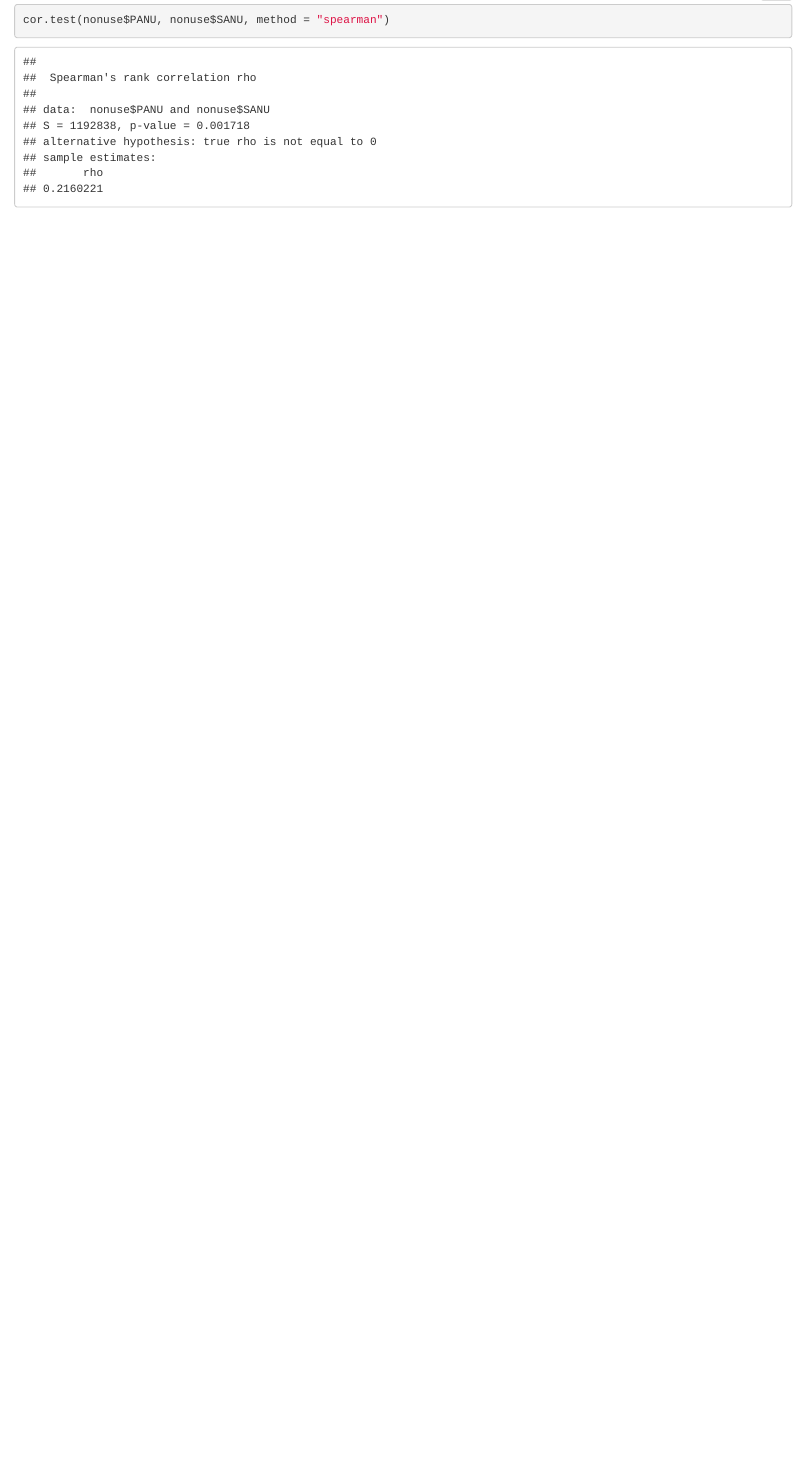
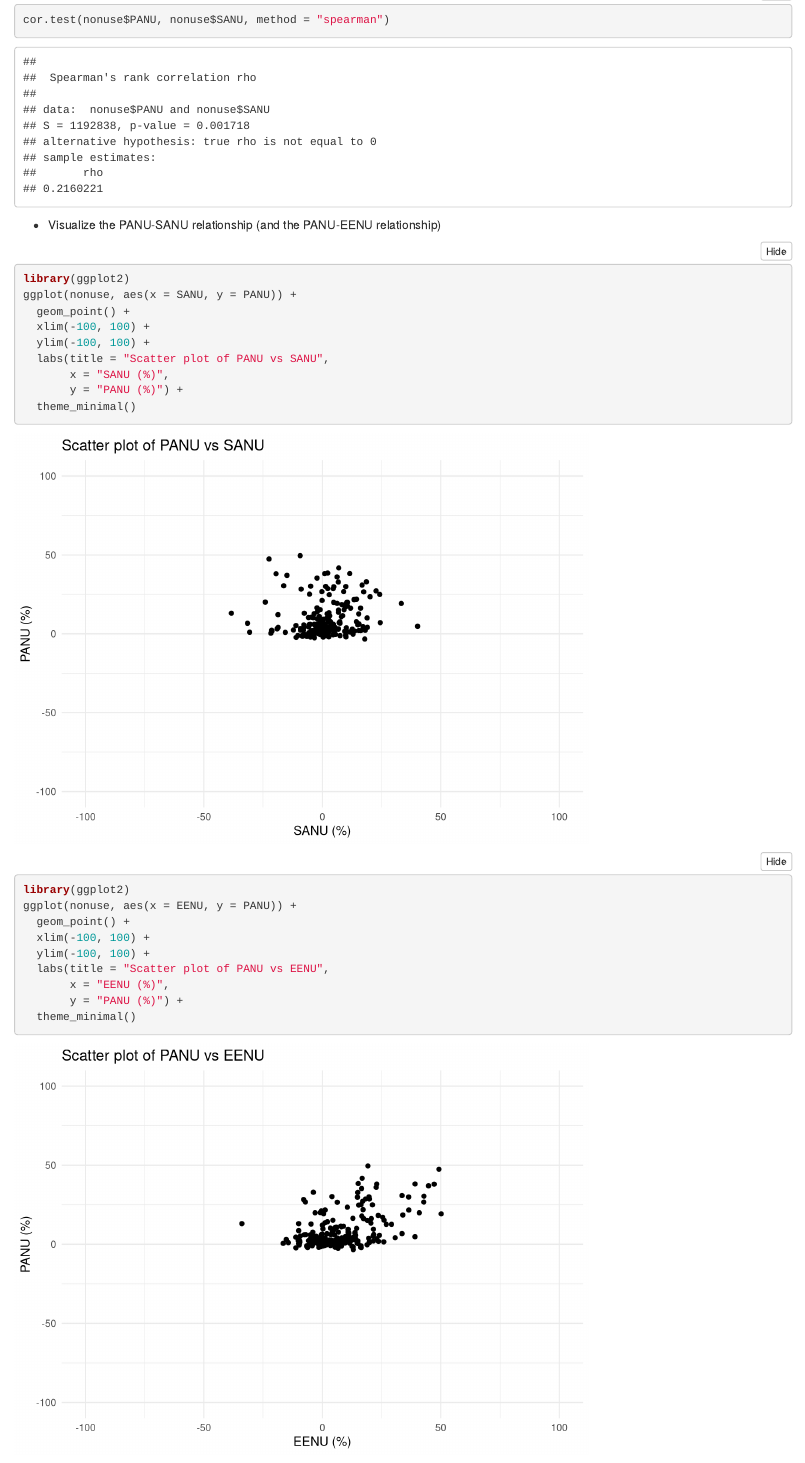
Before and after one commit to VictorSal0student/IEAP-Series02-RStudio, an R Markdown document (Series02.Rmd): the page in a window 1100 px wide, from 1530 px down. Rendered offline with R 4.5, knitr and Pandoc, with nearby package versions; folded parts are opened.

Commit message:
Add plots
PANU-SANU relationship
PANU-EENU relationship

````diff
--- a/Series02.Rmd
+++ b/Series02.Rmd
@@ -44,3 +44,29 @@ cor.test(nonuse$PANU, nonuse$EENU, method = "spearman")
 ```{r correlation-eenu}
 cor.test(nonuse$PANU, nonuse$SANU, method = "spearman")
 ```
+
+- Visualize the PANU-SANU relationship (and the PANU-EENU relationship)
+
+```{r plot-sanu, message=FALSE, warning=FALSE}
+library(ggplot2)
+ggplot(nonuse, aes(x = SANU, y = PANU)) +
+  geom_point() +
+  xlim(-100, 100) +
+  ylim(-100, 100) +
+  labs(title = "Scatter plot of PANU vs SANU",
+       x = "SANU (%)",
+       y = "PANU (%)") +
+  theme_minimal()
+```
+
+```{r plot-eenu, message=FALSE, warning=FALSE}
+library(ggplot2)
+ggplot(nonuse, aes(x = EENU, y = PANU)) +
+  geom_point() +
+  xlim(-100, 100) +
+  ylim(-100, 100) +
+  labs(title = "Scatter plot of PANU vs EENU",
+       x = "EENU (%)",
+       y = "PANU (%)") +
+  theme_minimal()
+```
````
